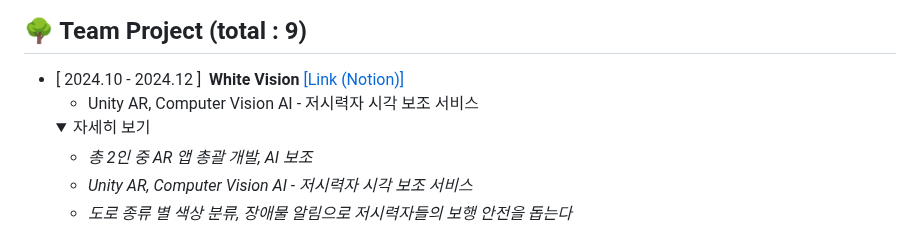
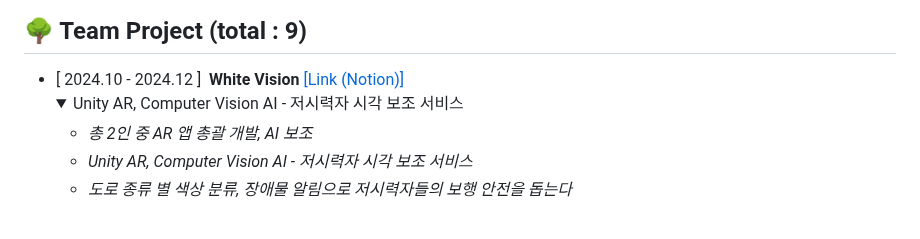
Before and after one commit to ChaeDoll/ChaeDoll, a Markdown page: README.md, the part around the change. Drawn GitHub-style; folded sections open.

```diff
--- a/README.md
+++ b/README.md
@@ -26,9 +26,8 @@ XR 기술 중, 가장 좋아하는 것은 가상과 현실이 혼합되어 시
 
 ## 🌳 Team Project (total : 9)
 - [ 2024.10 - 2024.12 ] &nbsp;**White Vision**  [[Link (Notion)]]()
-  - Unity AR, Computer Vision AI - 저시력자 시각 보조 서비스
   <details>
-    <summary>자세히 보기</summary>
+    <summary>Unity AR, Computer Vision AI - 저시력자 시각 보조 서비스</summary>
     <ul>
       <li><i>총 2인 중 AR 앱 총괄 개발, AI 보조</i></li>
       <li><i>Unity AR, Computer Vision AI - 저시력자 시각 보조 서비스</i></li>
```
